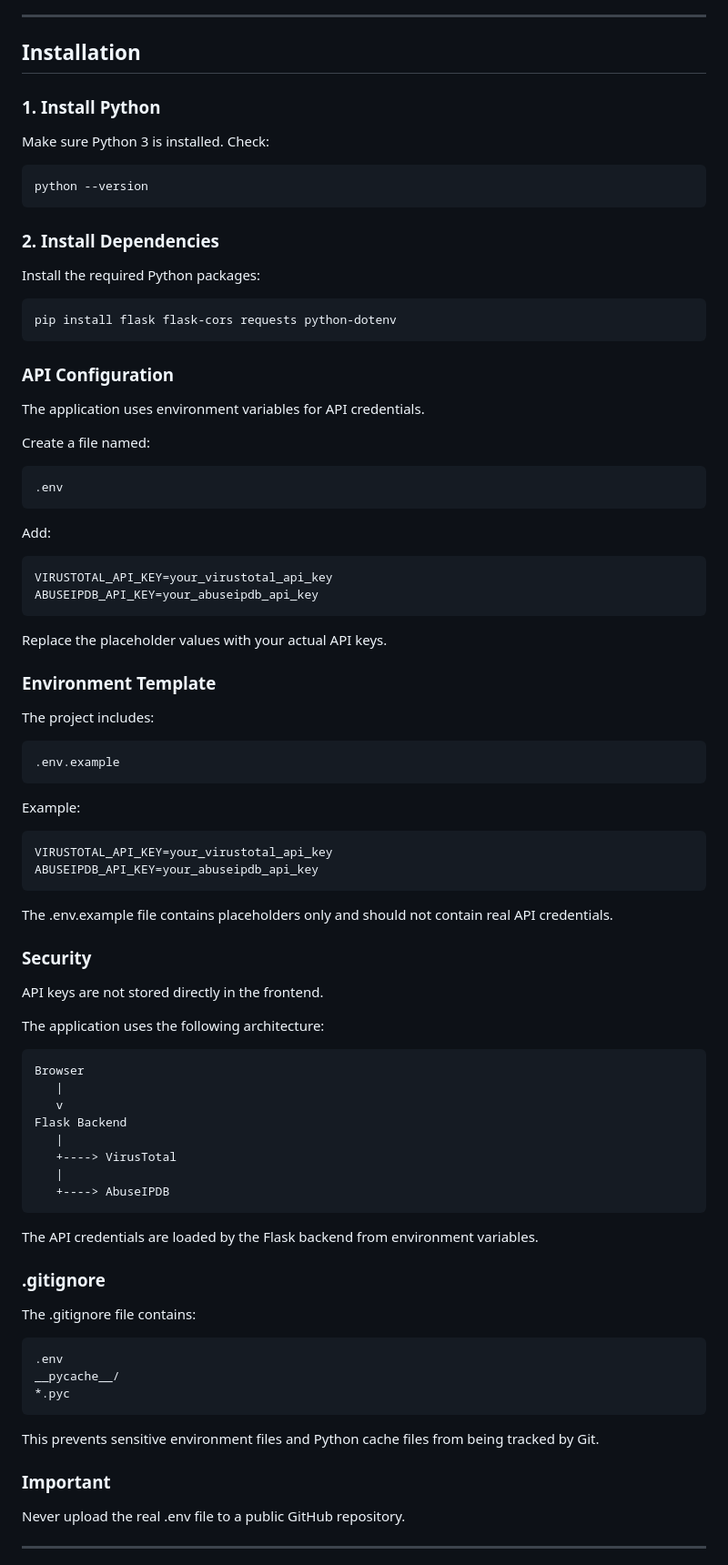
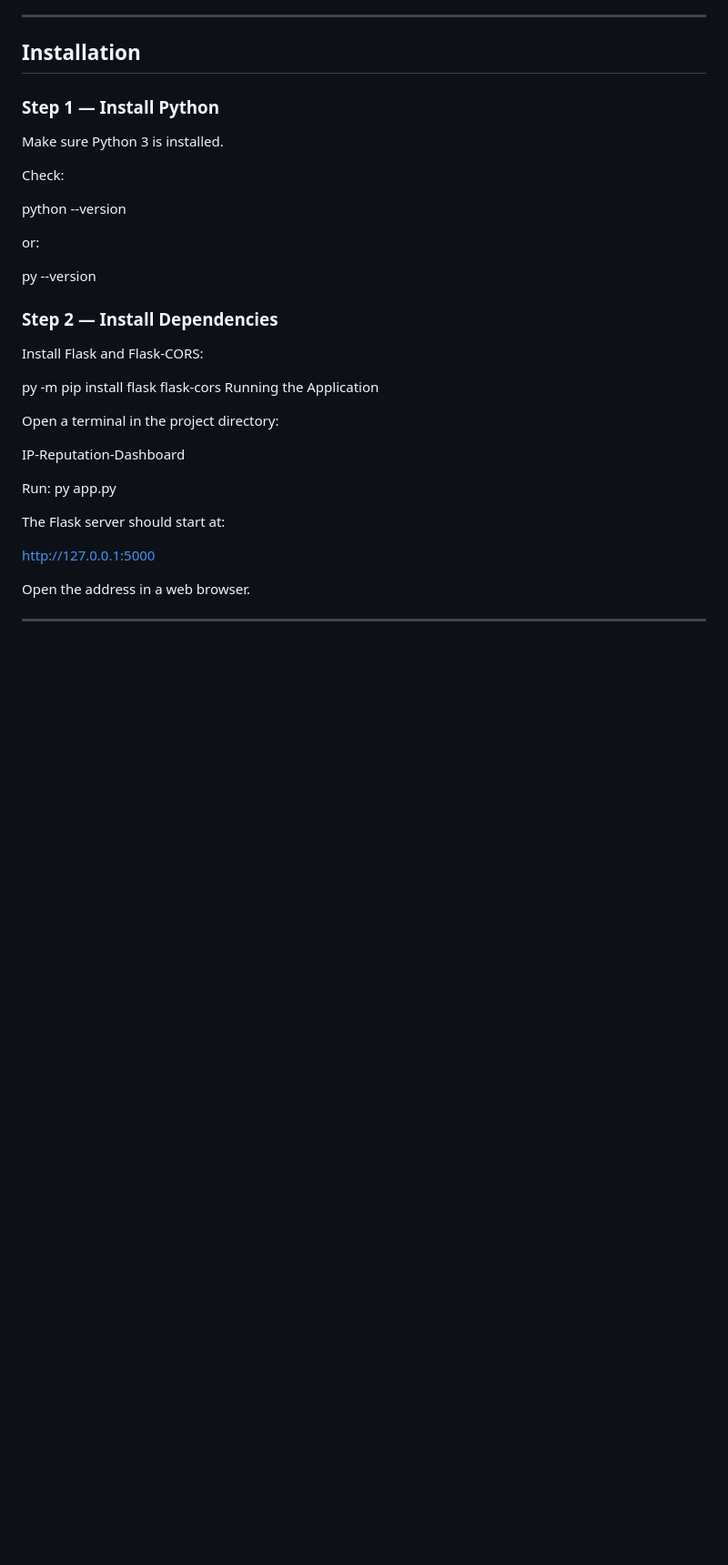
Before and after one commit to akshaysec/ip-reputation-dashboard, a Markdown page: README.md, the part around one of its changes. Shown at 91% size. Drawn GitHub-style; blank space fills up the shorter version.

````diff
--- a/README.md
+++ b/README.md
@@ -165,71 +183,37 @@ The final risk score is capped at 100.
 
 ---
 ## Installation
-### 1. Install Python
- Make sure Python 3 is installed.
- Check:
- ```
- python --version
- ```
 
-### 2. Install Dependencies
-Install the required Python packages:
-```
-pip install flask flask-cors requests python-dotenv
-```
+### Step 1 — Install Python
 
-### API Configuration
-The application uses environment variables for API credentials.
+Make sure Python 3 is installed.
 
-Create a file named:
-```
-.env
-```
-Add:
-```
-VIRUSTOTAL_API_KEY=your_virustotal_api_key
-ABUSEIPDB_API_KEY=your_abuseipdb_api_key
-```
-Replace the placeholder values with your actual API keys.
+Check:
 
-### Environment Template
-The project includes:
-```
-.env.example
-```
-Example:
-```
-VIRUSTOTAL_API_KEY=your_virustotal_api_key
-ABUSEIPDB_API_KEY=your_abuseipdb_api_key
-```
-The .env.example file contains placeholders only and should not contain real API credentials.
+python --version
 
-### Security
+or:
 
-API keys are not stored directly in the frontend.
+py --version
 
-The application uses the following architecture:
-```
-Browser
-   |
-   v
-Flask Backend
-   |
-   +----> VirusTotal
-   |
-   +----> AbuseIPDB
-```
-The API credentials are loaded by the Flask backend from environment variables.
+### Step 2 — Install Dependencies
 
-### .gitignore
-The .gitignore file contains:
-```
-.env
-__pycache__/
-*.pyc
-```
-This prevents sensitive environment files and Python cache files from being tracked by Git.
-### Important
-Never upload the real .env file to a public GitHub repository.
+Install Flask and Flask-CORS:
+
+py -m pip install flask flask-cors
+Running the Application
+
+Open a terminal in the project directory:
+
+IP-Reputation-Dashboard
+
+Run:
+py app.py
+
+The Flask server should start at:
+
+http://127.0.0.1:5000
+
+Open the address in a web browser.
 
 ---
````
Also changed, not shown: other parts of README.md (+145 -161 lines).
